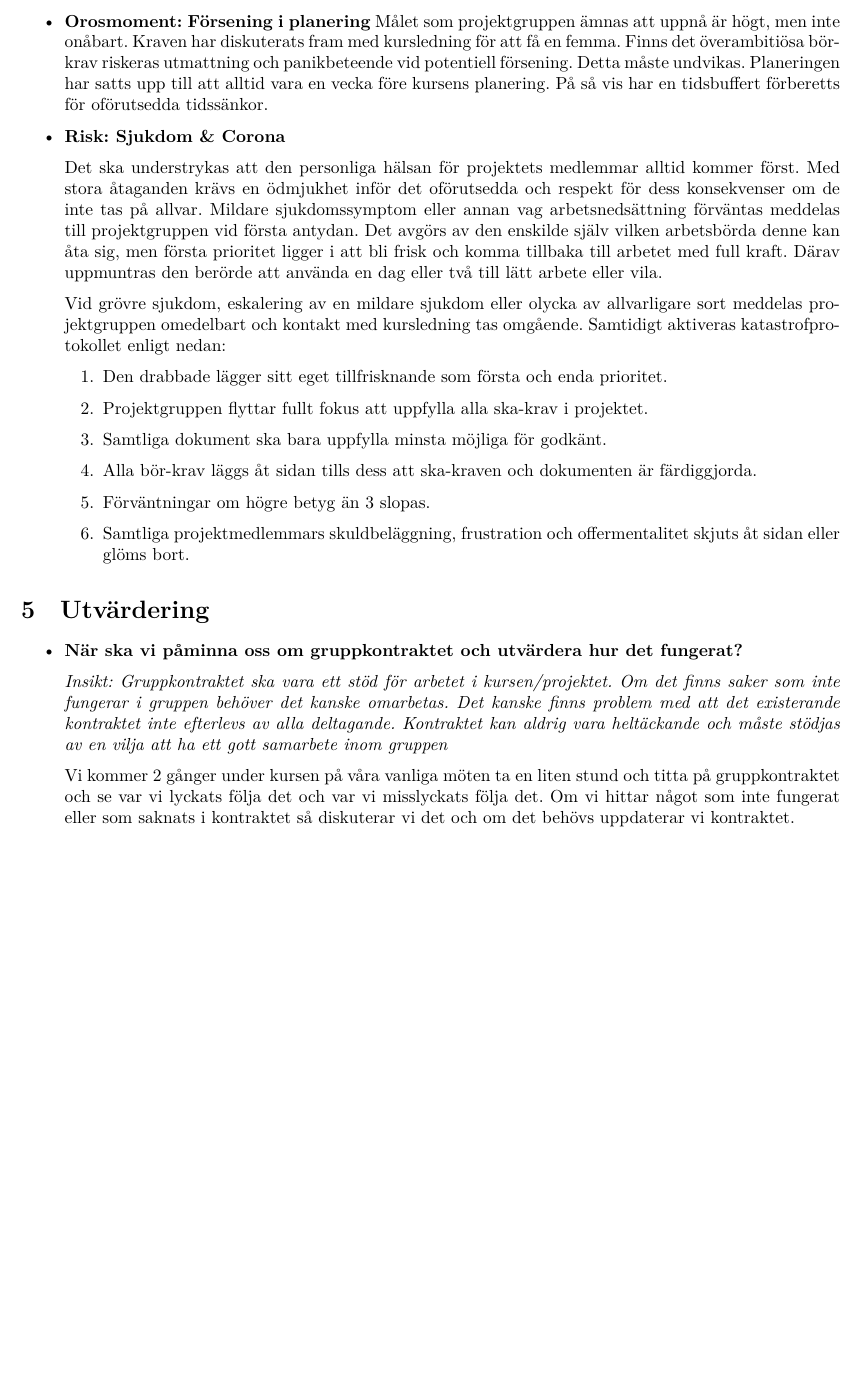
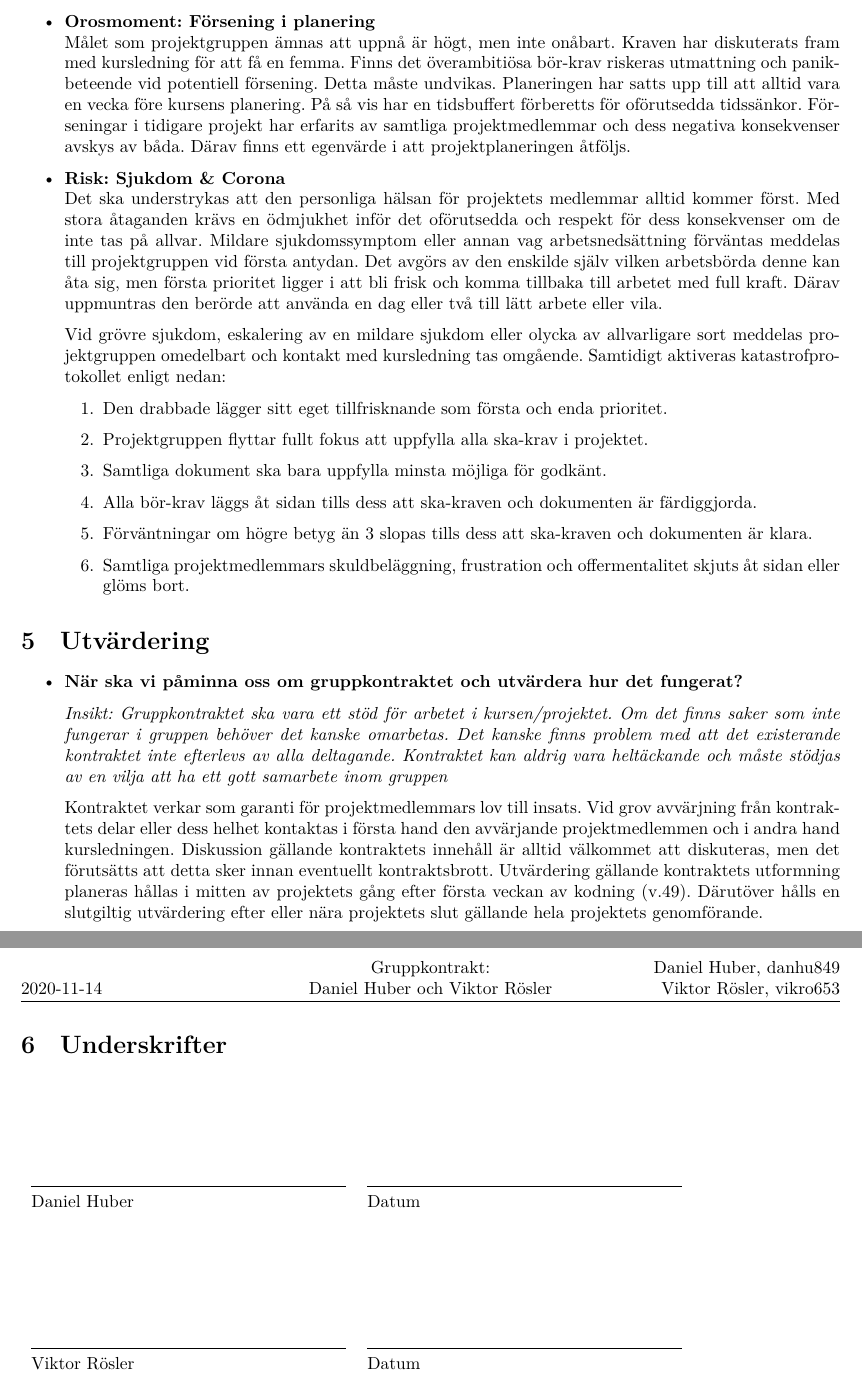
Before and after one commit to DanielFredrikBerg/TDP005_Cpp_Game_Project, a LaTeX document (gruppkontrakt/gruppkontrakt.tex): part of page 5 of 5 before the commit and two parts of pages 6 and 7 of 7 after it, the two joined at a grey line, cut so that both start at the same text, the shorter picture padded with empty space. Compiled offline with XeLaTeX.

Commit message:
gruppkontrakt klart, men ej rättat

```diff
--- a/gruppkontrakt/gruppkontrakt.tex
+++ b/gruppkontrakt/gruppkontrakt.tex
@@ -1,4 +1,5 @@
 \documentclass{mall}
+\usepackage[utf8]{inputenc}
 
 \newcommand{\version}{Version 1.1}
 \author{Daniel Huber, \url{danhu849@student.liu.se}\\
@@ -126,19 +130,15 @@ Enligt önskemålen ovan meddelas kritik och feedback direkt när något felakti
 
 \begin{itemize}
 
-\item \textbf{Orosmoment: För stor skillnad i ambitions- och programmeringsnivå}
+\item \textbf{Orosmoment: För stor skillnad i ambitions- och programmeringsnivå mellan gruppmedlemmar}\\
+Samtliga projektmedlemmar har samma strävan. Att dels få en femma och dels skapa ett så bra spel som möjligt. En slutprodukt att känna sig stolt över. Detta uppnås genom god beredskap och gott kontinuerligt samarbete. I detta dokument har projektmedlemmarnas styrkor och svagheter blottlagts. Daniel är inte lika bra som Viktor på att programmera, men är väldigt bra på att skriva dokument i LATEX. Därav har vissa projektuppgifter bestämts i förväg för att arbetsflödet ska optimeras och flaskhalsar minimeras. Individen ges möjlighet att bidra till projektet med sina bästa färdigheter.
 
 
+\item \textbf{Orosmoment: Försening i planering}\\
+  Målet som projektgruppen ämnas att uppnå är högt, men inte onåbart. Kraven har diskuterats fram med kursledning för att få en femma. Finns det överambitiösa bör-krav riskeras utmattning och panikbeteende vid potentiell försening. Detta måste undvikas. Planeringen har satts upp till att alltid vara en vecka före kursens planering. På så vis har en tidsbuffert förberetts för oförutsedda tidssänkor. Förseningar i tidigare projekt har erfarits av samtliga projektmedlemmar och dess negativa konsekvenser avskys av båda. Därav finns ett egenvärde i att projektplaneringen åtföljs.
 
 
-\item \textbf{Orosmoment: Försening i planering}
-  Målet som projektgruppen ämnas att uppnå är högt, men inte onåbart. Kraven har diskuterats fram med kursledning för att få en femma. Finns det överambitiösa bör-krav riskeras utmattning och panikbeteende vid potentiell försening. Detta måste undvikas. Planeringen har satts upp till att alltid vara en vecka före kursens planering. På så vis har en tidsbuffert förberetts för oförutsedda tidssänkor.
-
-
-
-
-\item \textbf{Risk: Sjukdom \& Corona}
-
+\item \textbf{Risk: Sjukdom \& Corona}\\
   Det ska understrykas att den personliga hälsan för projektets medlemmar alltid kommer först. Med stora åtaganden krävs en ödmjukhet inför det oförutsedda och respekt för dess konsekvenser om de inte tas på allvar. Mildare sjukdomssymptom eller annan vag arbetsnedsättning förväntas meddelas till projektgruppen vid första antydan. Det avgörs av den enskilde själv vilken arbetsbörda denne kan åta sig, men första prioritet ligger i att bli frisk och komma tillbaka till arbetet med full kraft. Därav uppmuntras den berörde att använda en dag eller två till lätt arbete eller vila.
 
   Vid grövre sjukdom, eskalering av en mildare sjukdom eller olycka av allvarligare sort meddelas projektgruppen omedelbart och kontakt med kursledning tas omgående. Samtidigt aktiveras katastrofprotokollet enligt nedan:
@@ -147,7 +147,7 @@ Enligt önskemålen ovan meddelas kritik och feedback direkt när något felakti
   \item Projektgruppen flyttar fullt fokus att uppfylla alla ska-krav i projektet.
   \item Samtliga dokument ska bara uppfylla minsta möjliga för godkänt.
   \item Alla bör-krav läggs åt sidan tills dess att ska-kraven och dokumenten är färdiggjorda.
-  \item Förväntningar om högre betyg än 3 slopas.
+  \item Förväntningar om högre betyg än 3 slopas tills dess att ska-kraven och dokumenten är klara.
   \item Samtliga projektmedlemmars skuldbeläggning, frustration och offermentalitet skjuts åt sidan eller glöms bort.
   \end{enumerate}
 
@@ -164,13 +164,21 @@ Enligt önskemålen ovan meddelas kritik och feedback direkt när något felakti
     kontraktet inte efterlevs av alla deltagande. Kontraktet kan aldrig vara heltäckande och måste stödjas
     av en vilja att ha ett gott samarbete inom gruppen}
 
-  Vi kommer 2 gånger under kursen på våra vanliga möten ta en liten stund och titta på gruppkontraktet
-  och se var vi lyckats följa det och var vi misslyckats följa det. Om vi hittar något som inte fungerat
-  eller som saknats i kontraktet så diskuterar vi det och om det behövs uppdaterar vi kontraktet.
+  Kontraktet verkar som garanti för projektmedlemmars lov till insats. Vid grov avvärjning från kontraktets delar eller dess helhet kontaktas i första hand den avvärjande projektmedlemmen och i andra hand kursledningen. Diskussion gällande kontraktets innehåll är alltid välkommet att diskuteras, men det förutsätts att detta sker innan eventuellt kontraktsbrott. Utvärdering gällande kontraktets utformning planeras hållas i mitten av projektets gång efter första veckan av kodning (v.49). Därutöver hålls en slutgiltig utvärdering efter eller nära projektets slut gällande hela projektets genomförande.
 
   %% Vid utsatt tid: utvärdera hur gruppkontraktet har följts, fundera på ifall något i kontraktet
   %% behöver ändras, eller om något nytt behöver läggas till.
 
 \end{itemize}
 
+\section{Underskrifter}
+
+\vspace{2cm}
+\noindent\begin{tabular}{ll}
+\makebox[2.5in]{\hrulefill} & \makebox[2.5in]{\hrulefill}\\
+Daniel Huber & Datum\\[16ex]% adds space between the two sets of signatures
+\makebox[2.5in]{\hrulefill} & \makebox[2.5in]{\hrulefill}\\
+Viktor Rösler & Datum\\
+\end{tabular}
+
 \end{document}
```
Also changed, not shown: gruppkontrakt/gruppkontrakt.pdf, gruppkontrakt/gruppkontrakt.tex (11 more changed lines), 1 other file.
